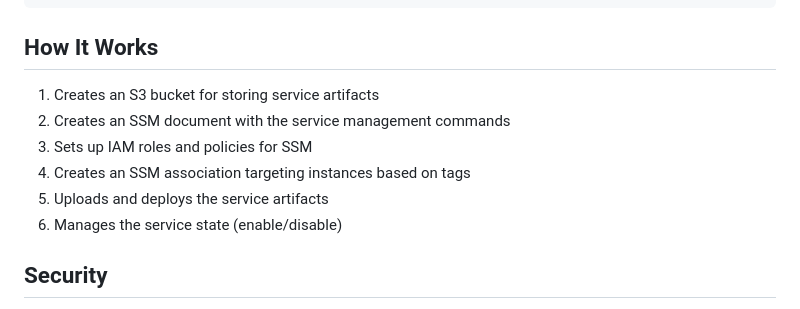
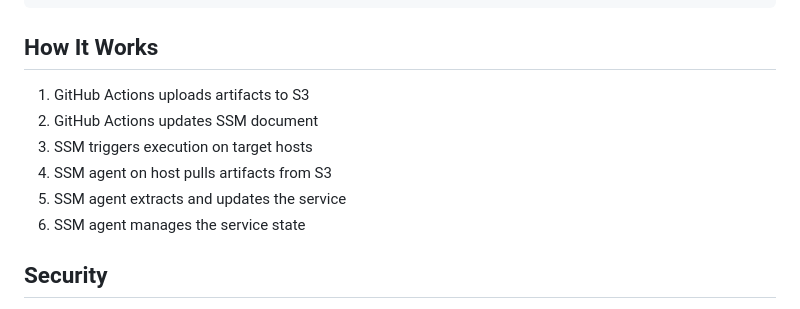
Before and after one commit to realsensesolutions/actions-aws-host-service, a Markdown page: README.md, the part around one of its changes. Drawn GitHub-style.

```diff
--- a/README.md
+++ b/README.md
@@ -128,12 +126,12 @@ jobs:
 
 ## How It Works
 
-1. Creates an S3 bucket for storing service artifacts
-2. Creates an SSM document with the service management commands
-3. Sets up IAM roles and policies for SSM
-4. Creates an SSM association targeting instances based on tags
-5. Uploads and deploys the service artifacts
-6. Manages the service state (enable/disable)
+1. GitHub Actions uploads artifacts to S3
+2. GitHub Actions updates SSM document
+3. SSM triggers execution on target hosts
+4. SSM agent on host pulls artifacts from S3
+5. SSM agent extracts and updates the service
+6. SSM agent manages the service state
 
 ## Security
 
```
Also changed, not shown: other parts of README.md (+12 -14 lines).
